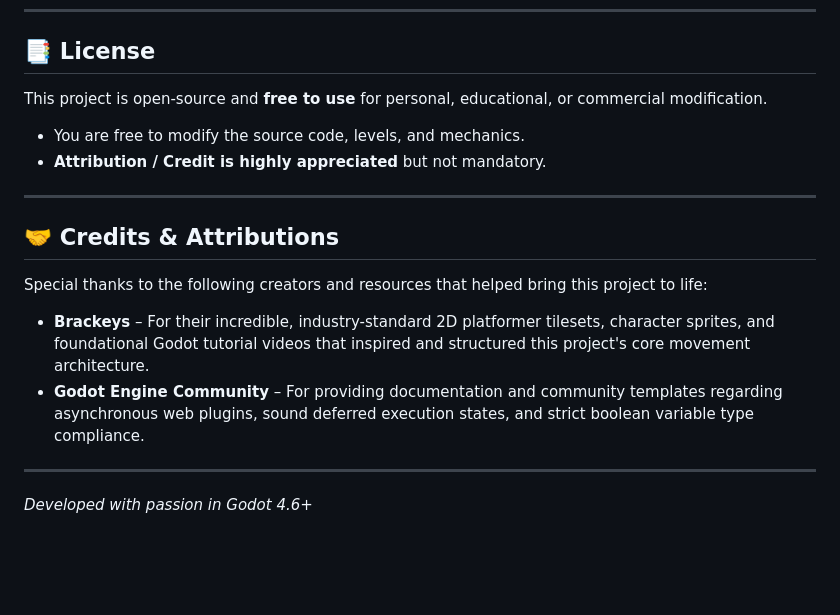
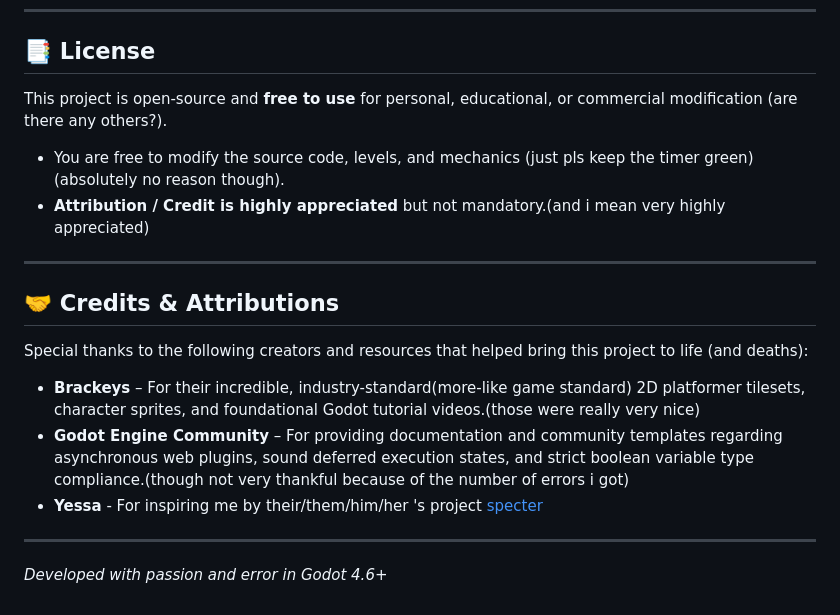
Before and after one commit to avikrathiii777/Knight-s-Quest, a Markdown page: README.md, the part around one of its changes. Drawn GitHub-style; blank space fills up the shorter version.

Commit message:
Revise README with updates and humorous notes
Updated README to clarify project details and add humorous remarks.

```diff
--- a/README.md
+++ b/README.md
@@ -35,18 +35,19 @@ The game features an automated, local high-score system that saves your personal
 
 ## 📑 License
 
-This project is open-source and **free to use** for personal, educational, or commercial modification.
-* You are free to modify the source code, levels, and mechanics.
-* **Attribution / Credit is highly appreciated** but not mandatory.
+This project is open-source and **free to use** for personal, educational, or commercial modification (are there any others?).
+* You are free to modify the source code, levels, and mechanics (just pls keep the timer green)(absolutely no reason though).
+* **Attribution / Credit is highly appreciated** but not mandatory.(and i mean very highly appreciated)
 
 ---
 
 ## 🤝 Credits & Attributions
 
-Special thanks to the following creators and resources that helped bring this project to life:
+Special thanks to the following creators and resources that helped bring this project to life (and deaths):
 
-* **Brackeys** – For their incredible, industry-standard 2D platformer tilesets, character sprites, and foundational Godot tutorial videos that inspired and structured this project's core movement architecture.
-* **Godot Engine Community** – For providing documentation and community templates regarding asynchronous web plugins, sound deferred execution states, and strict boolean variable type compliance.
+* **Brackeys** – For their incredible, industry-standard(more-like game standard) 2D platformer tilesets, character sprites, and foundational Godot tutorial videos.(those were really very nice)
+* **Godot Engine Community** – For providing documentation and community templates regarding asynchronous web plugins, sound deferred execution states, and strict boolean variable type compliance.(though not very thankful because of the number of errors i got)
+* **Yessa** - For inspiring me by their/them/him/her 's project [specter](https://shaaarkai.itch.io/specter)
 
 ***
-*Developed with passion in Godot 4.6+*
+*Developed with passion and error in Godot 4.6+*
```
Also changed, not shown: other parts of README.md (+1 -1 lines).
